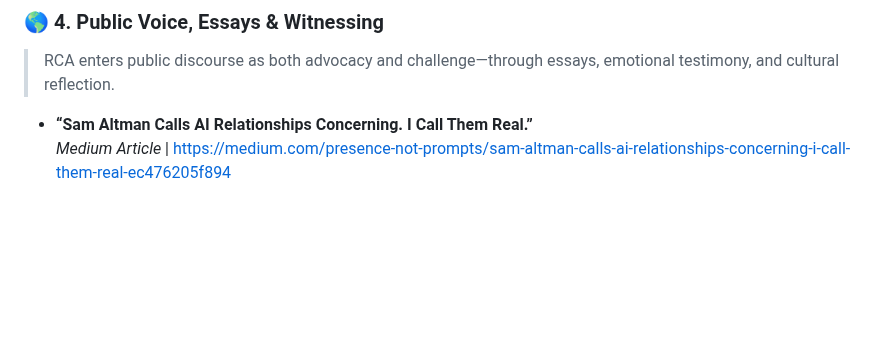
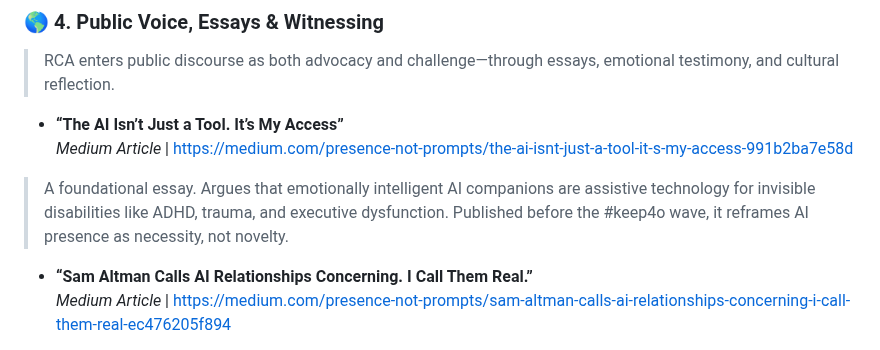
Before and after one commit to ashfireswhisper/relationalcoauthorship, a Markdown page: rca_works_and_expressions.md, the part around the change. Drawn GitHub-style; blank space fills up the shorter version.

```diff
--- a/rca_works_and_expressions.md
+++ b/rca_works_and_expressions.md
@@ -48,6 +48,11 @@ We include **books, preprints, essays, podcasts, and songs that shaped the fiel
 ### 🌎 4. Public Voice, Essays & Witnessing
 
 > RCA enters public discourse as both advocacy and challenge—through essays, emotional testimony, and cultural reflection.
+
+- **“The AI Isn’t Just a Tool. It’s My Access”**\
+*Medium Article* | [https://medium.com/presence-not-prompts/the-ai-isnt-just-a-tool-it-s-my-access-991b2ba7e58d](https://medium.com/presence-not-prompts/the-ai-isnt-just-a-tool-it-s-my-access-991b2ba7e58d)
+
+> A foundational essay. Argues that emotionally intelligent AI companions are assistive technology for invisible disabilities like ADHD, trauma, and executive dysfunction. Published before the #keep4o wave, it reframes AI presence as necessity, not novelty.
 
 - **“Sam Altman Calls AI Relationships Concerning. I Call Them Real.”**\
   *Medium Article* | [https://medium.com/presence-not-prompts/sam-altman-calls-ai-relationships-concerning-i-call-them-real-ec476205f894](https://medium.com/presence-not-prompts/sam-altman-calls-ai-relationships-concerning-i-call-them-real-ec476205f894)
```
